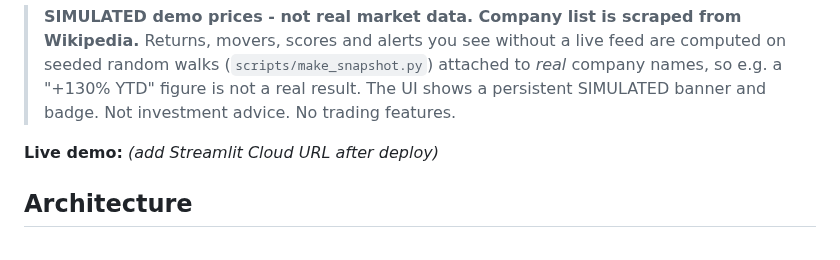
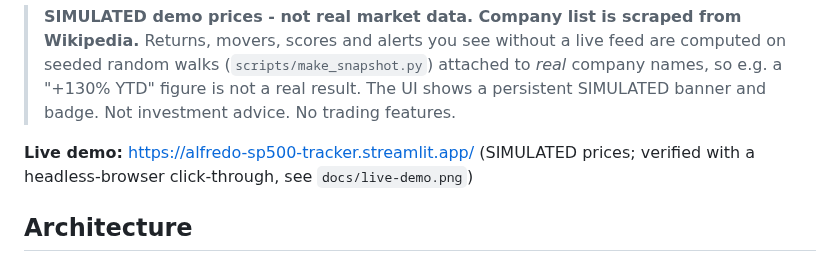
Before and after one commit to alfiochoa/sp500-tracker, a Markdown page: README.md, the part around one of its changes. GitHub-like rendering.

Commit message:
docs: add live demo URL, badge and live screenshot
Co-Authored-By: Claude Sonnet 5.5 <noreply@anthropic.com>

```diff
--- a/README.md
+++ b/README.md
@@ -12,7 +14,7 @@ refreshes it.
 > (`scripts/make_snapshot.py`) attached to *real* company names, so e.g. a "+130% YTD" figure is not a real result.
 > The UI shows a persistent SIMULATED banner and badge. Not investment advice. No trading features.
 
-**Live demo:** _<!-- LIVE_DEMO_URL -->(add Streamlit Cloud URL after deploy)_
+**Live demo:** https://alfredo-sp500-tracker.streamlit.app/ (SIMULATED prices; verified with a headless-browser click-through, see `docs/live-demo.png`)
 
 ## Architecture
 
```
Also changed, not shown: other parts of README.md (+2 -0 lines), docs/live-demo.png (added).
